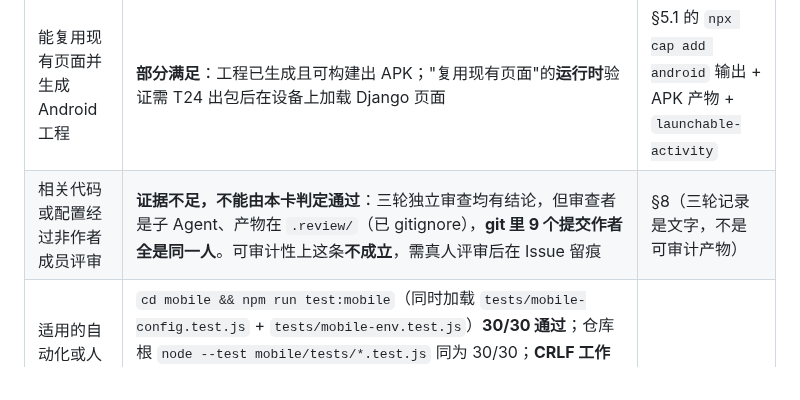
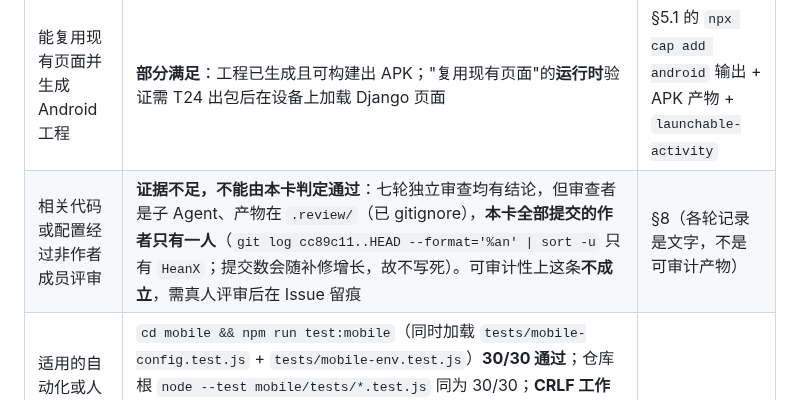
Before and after one commit to HeanX/iChat_Pro, a Markdown page: docs/phase4/adr-p4-03-mobile-tech-stack.md, the part around the change. Rendered like a GitHub page.

Commit message:
fix(adr): stop hardcoding a commit count that grows every round
Found while preparing the round-7 review, in the same acceptance row the last
commit touched. `adr:441` said:

  git 里 9 个提交作者全是同一人

The point of that sentence is that the acceptance criterion "相关代码或配置经过
非作者成员评审" cannot be met while every commit has one author — and that is
still true. But "9" was already wrong: the branch now carries 10 commits above
cc89c11, and it will keep growing for as long as remediation continues. Writing a
count into an acceptance row guarantees it goes stale.

Rewritten to state the invariant instead of the tally:

  **本卡全部提交的作者只有一人**（`git log cc89c11..HEAD --format='%an' | sort -u`
  只有 `HeanX`；提交数会随补修增长，故不写死）

Also "三轮独立审查" -> "七轮", since the ADR's own §8 now documents six review
rounds plus this series.

This is the same failure mode as R6-01, one line up: a changelog-style number
sitting in a document that describes current state. It is being fixed here
rather than left for the next reviewer.

Verified:
  git rev-list --count cc89c11..HEAD   -> 10 (the old text said 9)
  git log cc89c11..HEAD --format='%an' | sort -u  -> HeanX (invariant holds)
  node evidence/android-r6-mdcheck-all.cjs <worktree>
    83 files, our ADR 0 mismatches; only hit is docs/iChat Pro Bot…:376, not ours
  cd mobile && npm run test:mobile  30/30
  npm run test:e2ee                170/170

Refs #149

```diff
--- a/docs/phase4/adr-p4-03-mobile-tech-stack.md
+++ b/docs/phase4/adr-p4-03-mobile-tech-stack.md
@@ -438,7 +438,7 @@ stderr                        -> 配置无效 + 原因 + 对 config 与 mobile-e
 | 验收项 | 本卡状态 | 证据 |
 | --- | --- | --- |
 | 能复用现有页面并生成 Android 工程 | **部分满足**：工程已生成且可构建出 APK；"复用现有页面"的**运行时**验证需 T24 出包后在设备上加载 Django 页面 | §5.1 的 `npx cap add android` 输出 + APK 产物 + `launchable-activity` |
-| 相关代码或配置经过非作者成员评审 | **证据不足，不能由本卡判定通过**：三轮独立审查均有结论，但审查者是子 Agent、产物在 `.review/`（已 gitignore），**git 里 9 个提交作者全是同一人**。可审计性上这条**不成立**，需真人评审后在 Issue 留痕 | §8（三轮记录是文字，不是可审计产物） |
+| 相关代码或配置经过非作者成员评审 | **证据不足，不能由本卡判定通过**：七轮独立审查均有结论，但审查者是子 Agent、产物在 `.review/`（已 gitignore），**本卡全部提交的作者只有一人**（`git log cc89c11..HEAD --format='%an' \| sort -u` 只有 `HeanX`；提交数会随补修增长，故不写死）。可审计性上这条**不成立**，需真人评审后在 Issue 留痕 | §8（各轮记录是文字，不是可审计产物） |
 | 适用的自动化或人工测试已执行并保存证据 | `cd mobile && npm run test:mobile`（同时加载 `tests/mobile-config.test.js` + `tests/mobile-env.test.js`）**30/30 通过**；仓库根 `node --test mobile/tests/*.test.js` 同为 30/30；**CRLF 工作树（`core.autocrlf=true`）下同为 30/30**。`manage.py check` / `makemigrations --check` 均实跑；`npm run test:e2ee` 实测 **170/170**（2026-10-27 更正：此前写 62/62，那是更早一轮的旧值，现已作废）；**设备安装/启动/截图未执行** | §5.1 |
 | 需求、部署或测试文档已同步更新 | 本次（2026-10-26 建立，2026-10-27 第 4 轮复审 F-14 后同步到 **30**）同步了**四份已跟踪文档**：本 ADR、`docs/handoff/android-mobile.md`（§1 清单/§6 命令块）、`docs/phase4/tasks.md`（T22 行）、`docs/documentation-status.md`（两段增补），另加 `docs/phase4/traceability-matrix.md` 的 NEW-TST-009 行。四份均已 `git ls-files` 确认在版本控制内，条数统一为实测 **30 条**（13 + 17）、旧 SHA 已标注过期、`config:generate` 已写入必经步骤。**但必须承认**：前六轮里有四轮出现过"文档数字与事实不符"——第 4 轮把 `android-mobile.md` 误判为未跟踪而漏改（§8.5 F-01）；第 5 轮（`07815e6`）把 27 加到 29 时**同步做了文档**，但同轮改错了另一处（§8.6 F-13）；**`3d902de` 把 29 加到 30 却一处文档都没更新**（§8.6 F-14）；第 6 轮修 F-14 时又把历史记录一起改了（§8.6 N-01）。所以这条在本卡内**反复失守过**，不能凭本轮通过就认为流程可靠 | §8.1–§8.6 |
 
```
